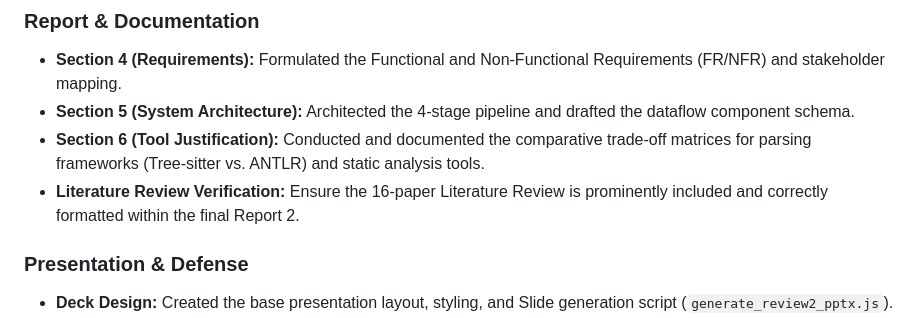
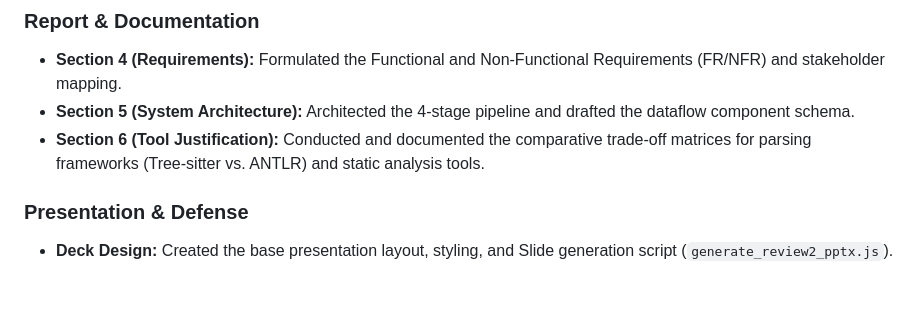
Before and after one commit to AviDhandhania/IDP-Project, a Markdown page: Review2-2Person-WBS.md, the part around the change. GitHub-like rendering; blank space fills up the shorter version.

```diff
--- a/Review2-2Person-WBS.md
+++ b/Review2-2Person-WBS.md
@@ -21,7 +21,6 @@
 - **Section 4 (Requirements):** Formulated the Functional and Non-Functional Requirements (FR/NFR) and stakeholder mapping.
 - **Section 5 (System Architecture):** Architected the 4-stage pipeline and drafted the dataflow component schema.
 - **Section 6 (Tool Justification):** Conducted and documented the comparative trade-off matrices for parsing frameworks (Tree-sitter vs. ANTLR) and static analysis tools.
-- **Literature Review Verification:** Ensure the 16-paper Literature Review is prominently included and correctly formatted within the final Report 2.
 
 ### Presentation & Defense
 - **Deck Design:** Created the base presentation layout, styling, and Slide generation script (`generate_review2_pptx.js`).
```
